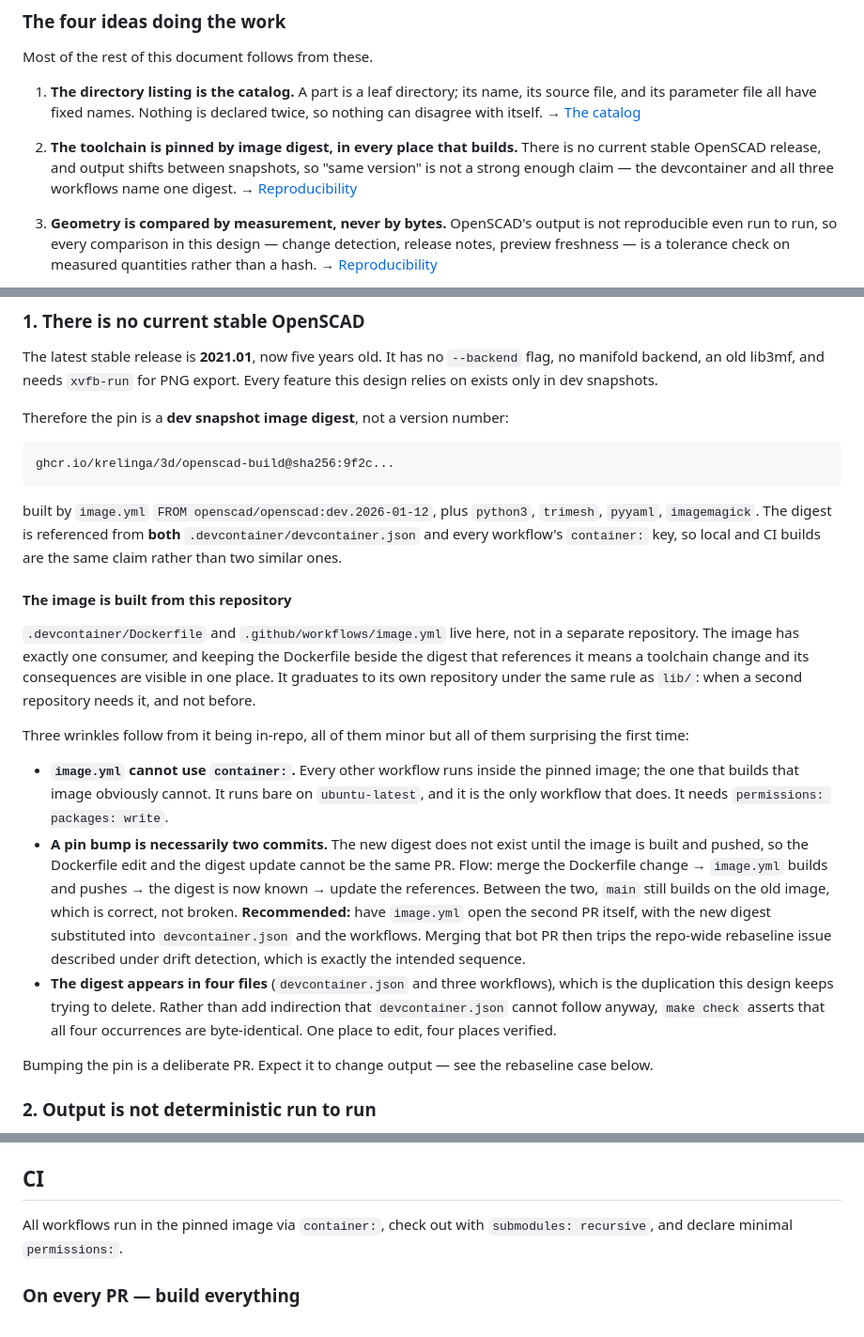
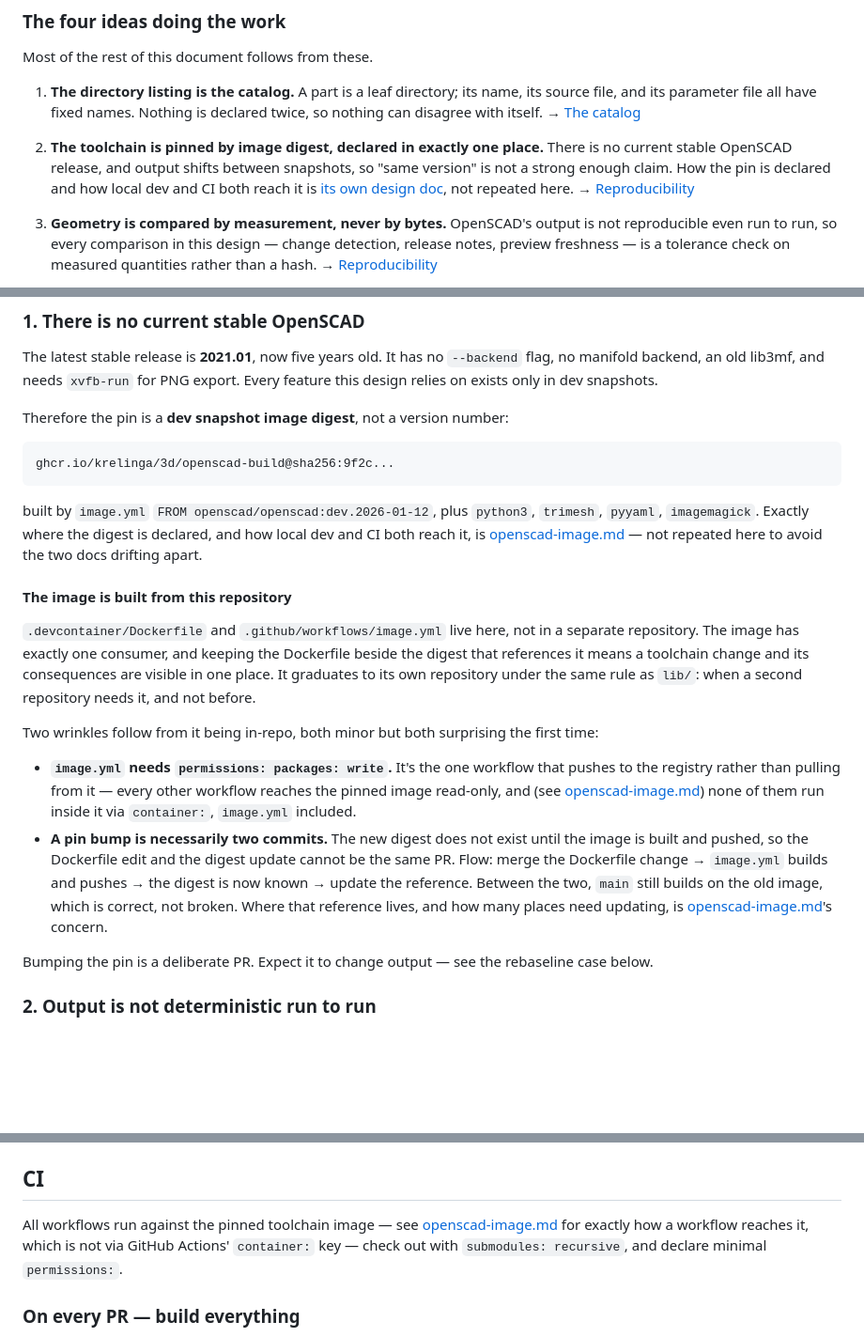
Before and after one commit to krelinga/3d, a Markdown page: docs/design/initial-design.md, 3 parts joined by grey strips. Shown at 94% size. GitHub-like rendering; blank space fills up the shorter version.

Commit message:
Make initial-design.md delegate to openscad-image.md instead of overlapping it.
initial-design.md previously asserted specifics about the toolchain pin
(devcontainer.json + every workflow's container: key, four files kept in
sync by make check) that openscad-image.md has since superseded with the
bin/ shim design -- one file (bin/.toolchain-shim) holds the digest, and
no workflow uses container: at all. Rather than duplicate the current
mechanism in both docs and risk them drifting apart again, initial-design.md
now points to openscad-image.md at each of those points instead of
restating them: the "pinned by digest" summary bullet, the repository
layout comment, the catalog-validation list, the reproducibility section,
the CI section's opening line, and the OPENSCADPATH mention under lib/.

Also fixes two claims that were already stale, not just being delegated:
image.yml running bare on ubuntu-latest is no longer unique to it (per
openscad-image.md, none of the workflows use container: now), and the
catalog check for "digest identical across four files" no longer applies
since there's only one file now.

Co-Authored-By: Claude Sonnet 5 <noreply@anthropic.com>
Claude-Session: https://claude.ai/code/session_01TycxX3pFDzKhPuF4GpQsfn

````diff
--- a/docs/design/initial-design.md
+++ b/docs/design/initial-design.md
@@ -72,10 +72,11 @@ Most of the rest of this document follows from these.
    is declared twice, so nothing can disagree with itself.
    → [The catalog](#the-catalog-one-entryyaml-per-part)
 
-2. **The toolchain is pinned by image digest, in every place that builds.**
+2. **The toolchain is pinned by image digest, declared in exactly one place.**
    There is no current stable OpenSCAD release, and output shifts between
-   snapshots, so "same version" is not a strong enough claim — the devcontainer
-   and all three workflows name one digest.
+   snapshots, so "same version" is not a strong enough claim. How the pin is
+   declared and how local dev and CI both reach it is
+   [its own design doc](openscad-image.md), not repeated here.
    → [Reproducibility](#reproducibility)
 
 3. **Geometry is compared by measurement, never by bytes.** OpenSCAD's output is
@@ -587,9 +587,9 @@ ghcr.io/krelinga/3d/openscad-build@sha256:9f2c...
 ```
 
 built by `image.yml` `FROM openscad/openscad:dev.2026-01-12`, plus `python3`,
-`trimesh`, `pyyaml`, `imagemagick`. The digest is referenced from **both**
-`.devcontainer/devcontainer.json` and every workflow's `container:` key, so
-local and CI builds are the same claim rather than two similar ones.
+`trimesh`, `pyyaml`, `imagemagick`. Exactly where the digest is declared, and
+how local dev and CI both reach it, is [openscad-image.md](openscad-image.md)
+— not repeated here to avoid the two docs drifting apart.
 
 #### The image is built from this repository
 
@@ -599,27 +599,21 @@ Dockerfile beside the digest that references it means a toolchain change and its
 consequences are visible in one place. It graduates to its own repository under
 the same rule as `lib/`: when a second repository needs it, and not before.
 
-Three wrinkles follow from it being in-repo, all of them minor but all of them
-surprising the first time:
+Two wrinkles follow from it being in-repo, both minor but both surprising
+the first time:
 
-- **`image.yml` cannot use `container:`.** Every other workflow runs inside the
-  pinned image; the one that builds that image obviously cannot. It runs bare on
-  `ubuntu-latest`, and it is the only workflow that does. It needs
-  `permissions: packages: write`.
+- **`image.yml` needs `permissions: packages: write`.** It's the one workflow
+  that pushes to the registry rather than pulling from it — every other
+  workflow reaches the pinned image read-only, and (see
+  [openscad-image.md](openscad-image.md)) none of them run inside it via
+  `container:`, `image.yml` included.
 - **A pin bump is necessarily two commits.** The new digest does not exist until
   the image is built and pushed, so the Dockerfile edit and the digest update
   cannot be the same PR. Flow: merge the Dockerfile change → `image.yml` builds
-  and pushes → the digest is now known → update the references. Between the two,
-  `main` still builds on the old image, which is correct, not broken.
-  **Recommended:** have `image.yml` open the second PR itself, with the new
-  digest substituted into `devcontainer.json` and the workflows. Merging that
-  bot PR then trips the repo-wide rebaseline issue described under drift
-  detection, which is exactly the intended sequence.
-- **The digest appears in four files** (`devcontainer.json` and three
-  workflows), which is the duplication this design keeps trying to delete.
-  Rather than add indirection that `devcontainer.json` cannot follow anyway,
-  `make check` asserts that all four occurrences are byte-identical. One place
-  to edit, four places verified.
+  and pushes → the digest is now known → update the reference. Between the two,
+  `main` still builds on the old image, which is correct, not broken. Where
+  that reference lives, and how many places need updating, is
+  [openscad-image.md](openscad-image.md)'s concern.
 
 Bumping the pin is a deliberate PR. Expect it to change output — see the
 rebaseline case below.
@@ -707,7 +701,9 @@ in the PR. Cruder, but it has no floating-point behaviour at all.
 
 ## CI
 
-All workflows run in the pinned image via `container:`, check out with
+All workflows run against the pinned toolchain image — see
+[openscad-image.md](openscad-image.md) for exactly how a workflow reaches
+it, which is not via GitHub Actions' `container:` key — check out with
 `submodules: recursive`, and declare minimal `permissions:`.
 
 ### On every PR — build everything
````
Also changed, not shown: other parts of docs/design/initial-design.md (+4 -4 lines), docs/design/openscad-image.md (+0 -5 lines).
